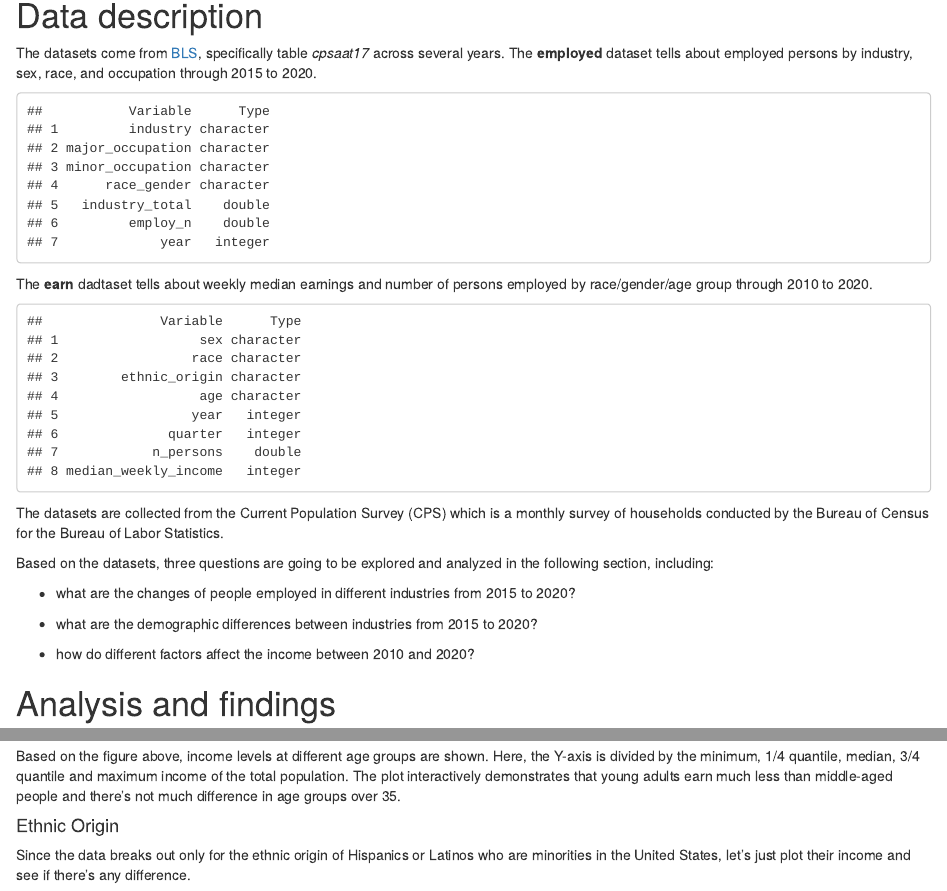
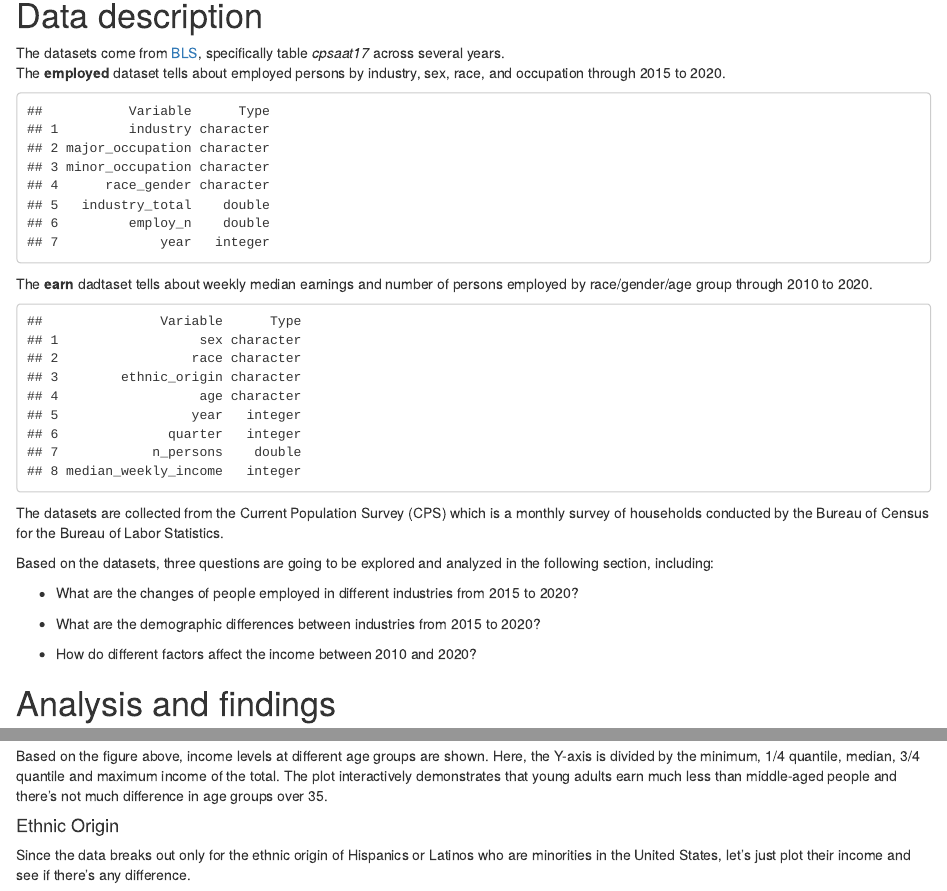
Before and after one commit to etc5521-2021/Employment-and-earning-Analysis, an R Markdown document (index.Rmd): the page in a window 1100 px wide, from 400 px down, and a second part further down, joined at a grey line. Rendered offline with R 4.5, knitr and Pandoc, with nearby package versions; some code elsewhere in the file could not run offline.

Commit message:
Small changes on plot and typo

````diff
--- a/index.Rmd
+++ b/index.Rmd
@@ -76,11 +76,11 @@ The datasets are collected from the Current Population Survey (CPS) which is a m
 
 Based on the datasets, three questions are going to be explored and analyzed in the following section, including:
 
-- what are the changes of people employed in different industries from 2015 to 2020?
+- What are the changes of people employed in different industries from 2015 to 2020?
 
-- what are the demographic differences between industries from 2015 to 2020?
+- What are the demographic differences between industries from 2015 to 2020?
 
-- how do different factors affect the income between 2010 and 2020?
+- How do different factors affect the income between 2010 and 2020?
 
 
 # Analysis and findings
@@ -263,7 +263,7 @@ earn %>%
   transition_states(year)
 ```
 
-Based on the figure above, income levels at different age groups are shown. Here, the Y-axis is divided by the minimum, 1/4 quantile, median, 3/4 quantile and maximum income of the total population. The plot interactively demonstrates that young adults earn much less than middle-aged people and there's not much difference in age groups over 35.
+Based on the figure above, income levels at different age groups are shown. Here, the Y-axis is divided by the minimum, 1/4 quantile, median, 3/4 quantile and maximum income of the total. The plot interactively demonstrates that young adults earn much less than middle-aged people and there's not much difference in age groups over 35.
 
 #### Ethnic Origin
 
````
Also changed, not shown: index.Rmd (5 more changed lines).
